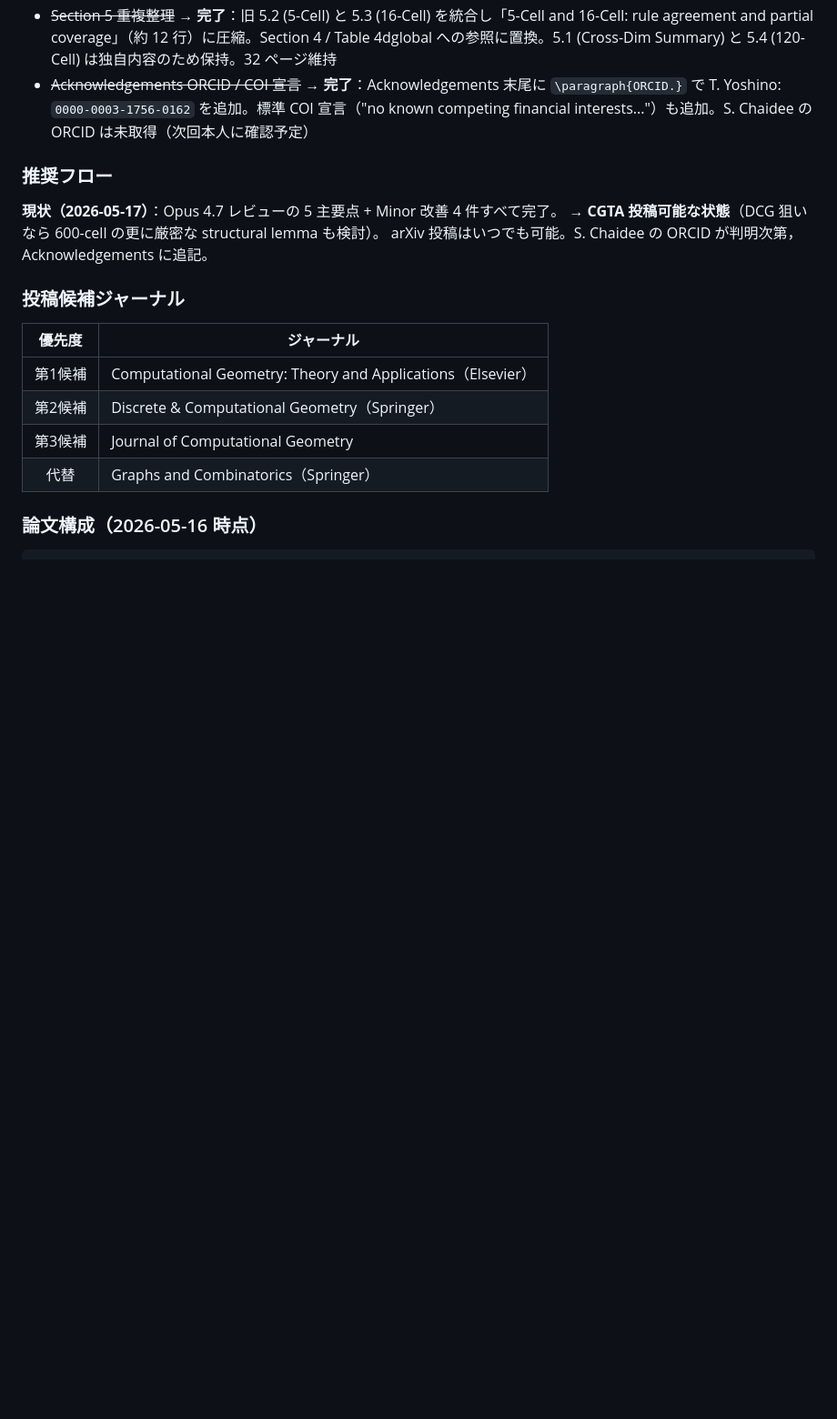
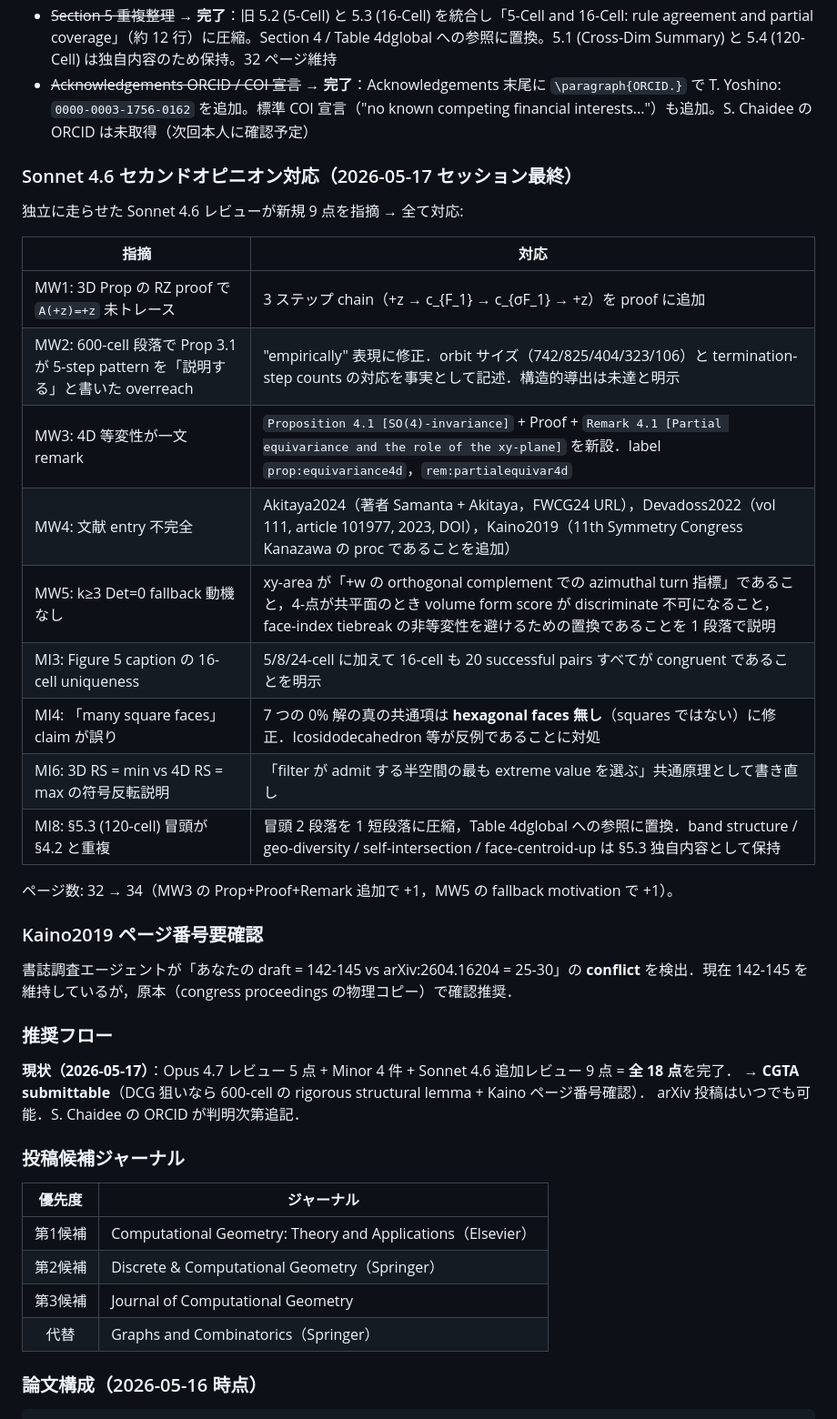
Before and after one commit to takashi-randomwalker/apple-peel-4d, a Markdown page: CLAUDE.md, the part around the change. Shown at 91% size. Drawn GitHub-style; blank space fills up the shorter version.

Commit message:
Record completion of Sonnet 4.6 second-opinion fixes in CLAUDE.md
A Sonnet 4.6 independent review of paper_draft.tex flagged nine
additional issues beyond the original Opus 4.7 set, including a gap
in the equivariance Proposition's RZ case (A fixes +z was asserted
but not traced), an overreach in the new 600-cell worked-example
paragraph (Proposition 3.1 was credited with explaining the five
termination steps when it only gives orbit propagation), the absence
of a formal 4D equivariance proposition, three incomplete
bibliography entries, an unmotivated Det-zero fallback, and several
minor wording issues. All nine items are now patched in paper_draft;
this commit only records the status update in CLAUDE.md since the
paper file remains gitignored. The paper compiles to 34 pages with
no undefined references.

Co-Authored-By: Claude Opus 4.7 <noreply@anthropic.com>

```diff
--- a/CLAUDE.md
+++ b/CLAUDE.md
@@ -273,11 +273,33 @@ Darboux フレーム：`p3lDarbouxFrame[cPrev, cCurr]` → `{nHat, fHat, lHat}`
 - ~~Section 5 重複整理~~ → **完了**：旧 5.2 (5-Cell) と 5.3 (16-Cell) を統合し「5-Cell and 16-Cell: rule agreement and partial coverage」（約 12 行）に圧縮。Section 4 / Table 4dglobal への参照に置換。5.1 (Cross-Dim Summary) と 5.4 (120-Cell) は独自内容のため保持。32 ページ維持
 - ~~Acknowledgements ORCID / COI 宣言~~ → **完了**：Acknowledgements 末尾に `\paragraph{ORCID.}` で T. Yoshino: `0000-0003-1756-0162` を追加。標準 COI 宣言（"no known competing financial interests..."）も追加。S. Chaidee の ORCID は未取得（次回本人に確認予定）
 
+### Sonnet 4.6 セカンドオピニオン対応（2026-05-17 セッション最終）
+
+独立に走らせた Sonnet 4.6 レビューが新規 9 点を指摘 → 全て対応:
+
+| 指摘 | 対応 |
+|------|------|
+| MW1: 3D Prop の RZ proof で `A(+z)=+z` 未トレース | 3 ステップ chain（+z → c_{F_1} → c_{σF_1} → +z）を proof に追加 |
+| MW2: 600-cell 段落で Prop 3.1 が 5-step pattern を「説明する」と書いた overreach | "empirically" 表現に修正．orbit サイズ（742/825/404/323/106）と termination-step counts の対応を事実として記述．構造的導出は未達と明示 |
+| MW3: 4D 等変性が一文 remark | `Proposition 4.1 [SO(4)-invariance]` + Proof + `Remark 4.1 [Partial equivariance and the role of the xy-plane]` を新設．label `prop:equivariance4d`，`rem:partialequivar4d` |
+| MW4: 文献 entry 不完全 | Akitaya2024（著者 Samanta + Akitaya，FWCG24 URL），Devadoss2022（vol 111, article 101977, 2023, DOI），Kaino2019（11th Symmetry Congress Kanazawa の proc であることを追加） |
+| MW5: k≥3 Det=0 fallback 動機なし | xy-area が「+w の orthogonal complement での azimuthal turn 指標」であること，4-点が共平面のとき volume form score が discriminate 不可になること，face-index tiebreak の非等変性を避けるための置換であることを 1 段落で説明 |
+| MI3: Figure 5 caption の 16-cell uniqueness | 5/8/24-cell に加えて 16-cell も 20 successful pairs すべてが congruent であることを明示 |
+| MI4: 「many square faces」claim が誤り | 7 つの 0% 解の真の共通項は **hexagonal faces 無し**（squares ではない）に修正．Icosidodecahedron 等が反例であることに対処 |
+| MI6: 3D RS = min vs 4D RS = max の符号反転説明 | 「filter が admit する半空間の最も extreme value を選ぶ」共通原理として書き直し |
+| MI8: §5.3 (120-cell) 冒頭が §4.2 と重複 | 冒頭 2 段落を 1 短段落に圧縮，Table 4dglobal への参照に置換．band structure / geo-diversity / self-intersection / face-centroid-up は §5.3 独自内容として保持 |
+
+ページ数: 32 → 34（MW3 の Prop+Proof+Remark 追加で +1，MW5 の fallback motivation で +1）。
+
+### Kaino2019 ページ番号要確認
+
+書誌調査エージェントが「あなたの draft = 142-145 vs arXiv:2604.16204 = 25-30」の **conflict** を検出．現在 142-145 を維持しているが，原本（congress proceedings の物理コピー）で確認推奨．
+
 ### 推奨フロー
 
-**現状（2026-05-17）**：Opus 4.7 レビューの 5 主要点 + Minor 改善 4 件すべて完了。
-→ **CGTA 投稿可能な状態**（DCG 狙いなら 600-cell の更に厳密な structural lemma も検討）。
-arXiv 投稿はいつでも可能。S. Chaidee の ORCID が判明次第，Acknowledgements に追記。
+**現状（2026-05-17）**：Opus 4.7 レビュー 5 点 + Minor 4 件 + Sonnet 4.6 追加レビュー 9 点 = **全 18 点**を完了．
+→ **CGTA submittable**（DCG 狙いなら 600-cell の rigorous structural lemma + Kaino ページ番号確認）．
+arXiv 投稿はいつでも可能．S. Chaidee の ORCID が判明次第追記．
 
 ### 投稿候補ジャーナル
 
```
